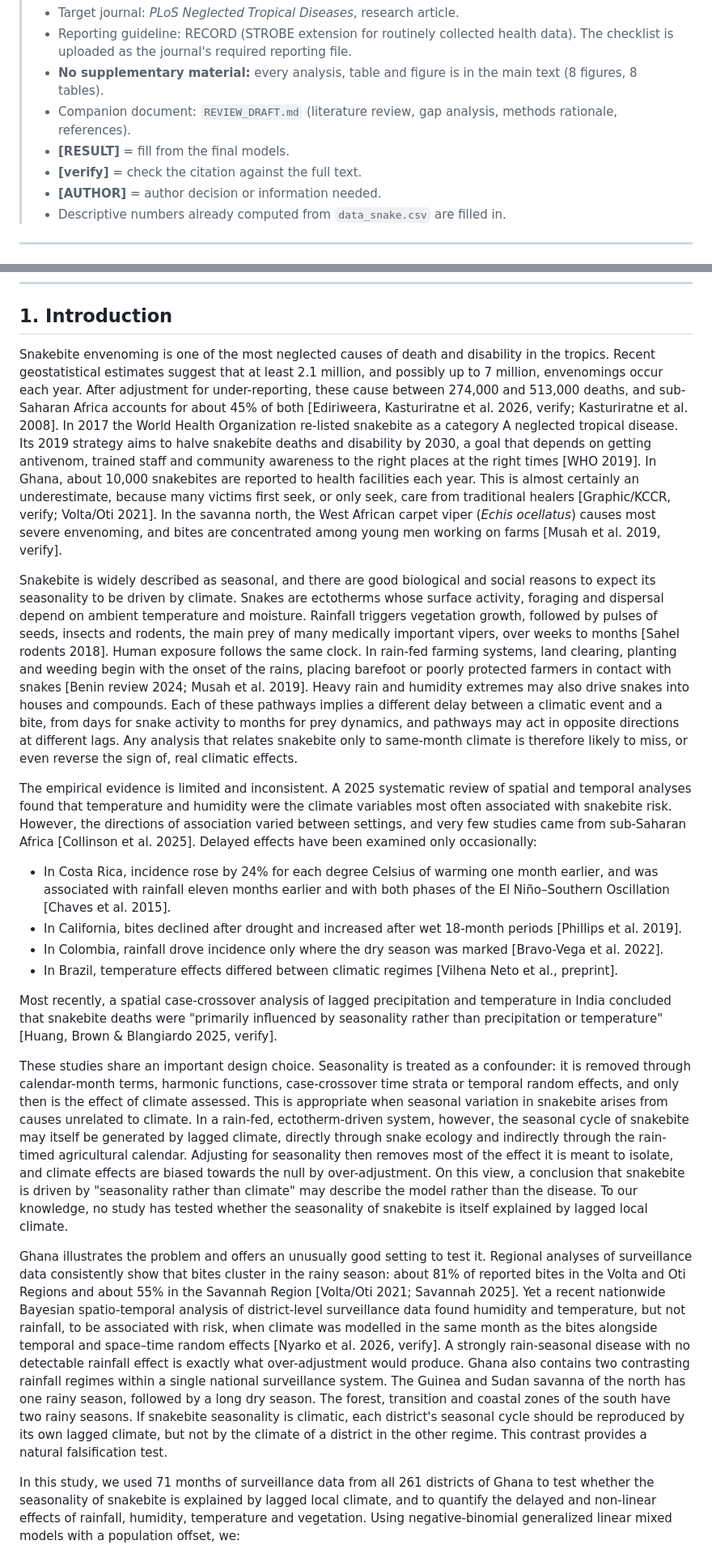
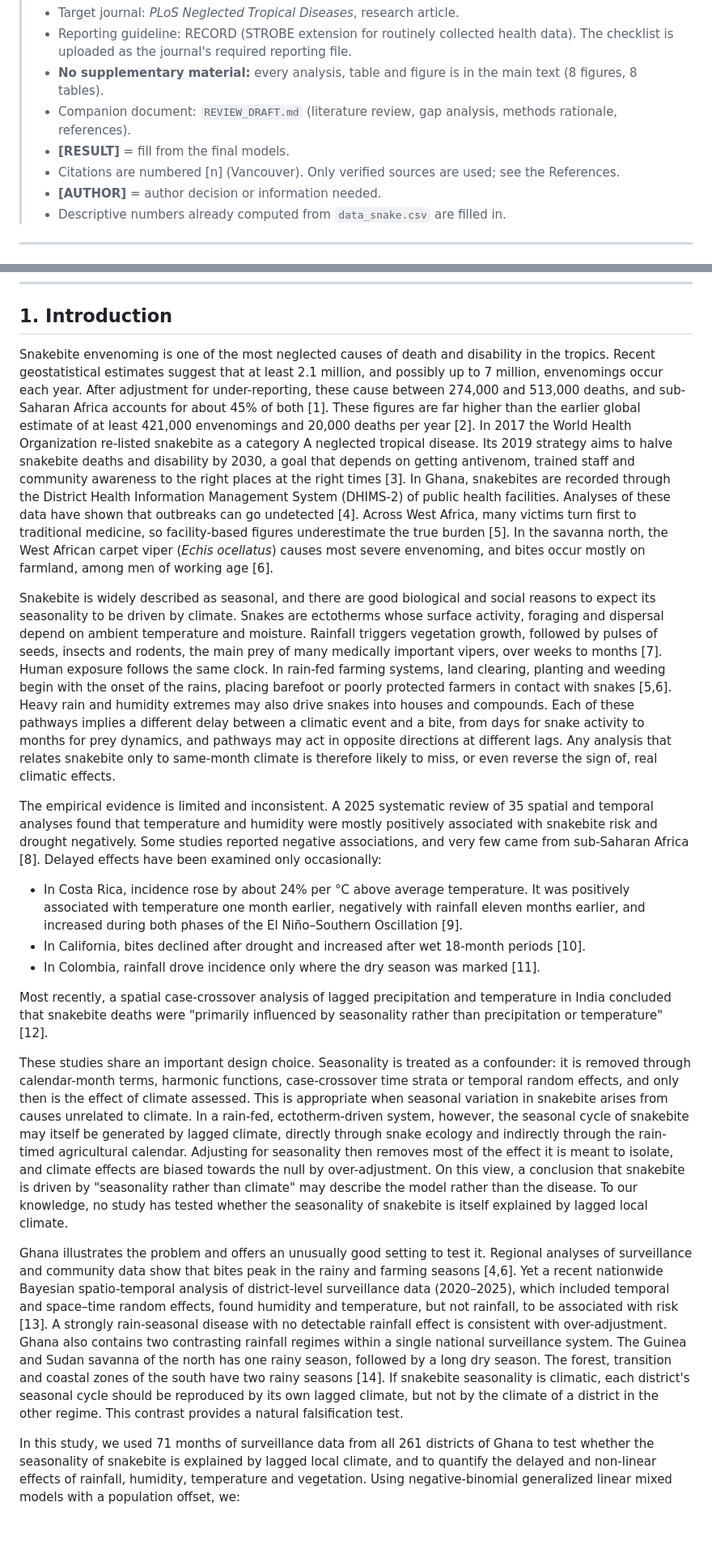
Before and after one commit to pascalantwi/Snakebite-work, a Markdown page: MANUSCRIPT_DRAFT.md, 2 parts joined by grey strips. Shown at 81% size. Drawn GitHub-style; blank space fills up the shorter version.

```diff
--- a/MANUSCRIPT_DRAFT.md
+++ b/MANUSCRIPT_DRAFT.md
@@ -6,7 +6,7 @@
 > * **No supplementary material:** every analysis, table and figure is in the main text (8 figures, 8 tables).
 > * Companion document: `REVIEW_DRAFT.md` (literature review, gap analysis, methods rationale, references).
 > * **[RESULT]** = fill from the final models.
-> * **[verify]** = check the citation against the full text.
+> * Citations are numbered [n] (Vancouver). Only verified sources are used; see the References.
 > * **[AUTHOR]** = author decision or information needed.
 > * Descriptive numbers already computed from `data_snake.csv` are filled in.
 
@@ -80,22 +80,21 @@ These findings could help Ghana and neighbouring countries plan antivenom suppli
 
 ## 1. Introduction
 
-Snakebite envenoming is one of the most neglected causes of death and disability in the tropics. Recent geostatistical estimates suggest that at least 2.1 million, and possibly up to 7 million, envenomings occur each year. After adjustment for under-reporting, these cause between 274,000 and 513,000 deaths, and sub-Saharan Africa accounts for about 45% of both [Ediriweera, Kasturiratne et al. 2026, verify; Kasturiratne et al. 2008]. In 2017 the World Health Organization re-listed snakebite as a category A neglected tropical disease. Its 2019 strategy aims to halve snakebite deaths and disability by 2030, a goal that depends on getting antivenom, trained staff and community awareness to the right places at the right times [WHO 2019]. In Ghana, about 10,000 snakebites are reported to health facilities each year. This is almost certainly an underestimate, because many victims first seek, or only seek, care from traditional healers [Graphic/KCCR, verify; Volta/Oti 2021]. In the savanna north, the West African carpet viper (*Echis ocellatus*) causes most severe envenoming, and bites are concentrated among young men working on farms [Musah et al. 2019, verify].
+Snakebite envenoming is one of the most neglected causes of death and disability in the tropics. Recent geostatistical estimates suggest that at least 2.1 million, and possibly up to 7 million, envenomings occur each year. After adjustment for under-reporting, these cause between 274,000 and 513,000 deaths, and sub-Saharan Africa accounts for about 45% of both [1]. These figures are far higher than the earlier global estimate of at least 421,000 envenomings and 20,000 deaths per year [2]. In 2017 the World Health Organization re-listed snakebite as a category A neglected tropical disease. Its 2019 strategy aims to halve snakebite deaths and disability by 2030, a goal that depends on getting antivenom, trained staff and community awareness to the right places at the right times [3]. In Ghana, snakebites are recorded through the District Health Information Management System (DHIMS-2) of public health facilities. Analyses of these data have shown that outbreaks can go undetected [4]. Across West Africa, many victims turn first to traditional medicine, so facility-based figures underestimate the true burden [5]. In the savanna north, the West African carpet viper (*Echis ocellatus*) causes most severe envenoming, and bites occur mostly on farmland, among men of working age [6].
 
-Snakebite is widely described as seasonal, and there are good biological and social reasons to expect its seasonality to be driven by climate. Snakes are ectotherms whose surface activity, foraging and dispersal depend on ambient temperature and moisture. Rainfall triggers vegetation growth, followed by pulses of seeds, insects and rodents, the main prey of many medically important vipers, over weeks to months [Sahel rodents 2018]. Human exposure follows the same clock. In rain-fed farming systems, land clearing, planting and weeding begin with the onset of the rains, placing barefoot or poorly protected farmers in contact with snakes [Benin review 2024; Musah et al. 2019]. Heavy rain and humidity extremes may also drive snakes into houses and compounds. Each of these pathways implies a different delay between a climatic event and a bite, from days for snake activity to months for prey dynamics, and pathways may act in opposite directions at different lags. Any analysis that relates snakebite only to same-month climate is therefore likely to miss, or even reverse the sign of, real climatic effects.
+Snakebite is widely described as seasonal, and there are good biological and social reasons to expect its seasonality to be driven by climate. Snakes are ectotherms whose surface activity, foraging and dispersal depend on ambient temperature and moisture. Rainfall triggers vegetation growth, followed by pulses of seeds, insects and rodents, the main prey of many medically important vipers, over weeks to months [7]. Human exposure follows the same clock. In rain-fed farming systems, land clearing, planting and weeding begin with the onset of the rains, placing barefoot or poorly protected farmers in contact with snakes [5,6]. Heavy rain and humidity extremes may also drive snakes into houses and compounds. Each of these pathways implies a different delay between a climatic event and a bite, from days for snake activity to months for prey dynamics, and pathways may act in opposite directions at different lags. Any analysis that relates snakebite only to same-month climate is therefore likely to miss, or even reverse the sign of, real climatic effects.
 
-The empirical evidence is limited and inconsistent. A 2025 systematic review of spatial and temporal analyses found that temperature and humidity were the climate variables most often associated with snakebite risk. However, the directions of association varied between settings, and very few studies came from sub-Saharan Africa [Collinson et al. 2025]. Delayed effects have been examined only occasionally:
+The empirical evidence is limited and inconsistent. A 2025 systematic review of 35 spatial and temporal analyses found that temperature and humidity were mostly positively associated with snakebite risk and drought negatively. Some studies reported negative associations, and very few came from sub-Saharan Africa [8]. Delayed effects have been examined only occasionally:
 
-* In Costa Rica, incidence rose by 24% for each degree Celsius of warming one month earlier, and was associated with rainfall eleven months earlier and with both phases of the El Niño–Southern Oscillation [Chaves et al. 2015].
-* In California, bites declined after drought and increased after wet 18-month periods [Phillips et al. 2019].
-* In Colombia, rainfall drove incidence only where the dry season was marked [Bravo-Vega et al. 2022].
-* In Brazil, temperature effects differed between climatic regimes [Vilhena Neto et al., preprint].
+* In Costa Rica, incidence rose by about 24% per °C above average temperature. It was positively associated with temperature one month earlier, negatively with rainfall eleven months earlier, and increased during both phases of the El Niño–Southern Oscillation [9].
+* In California, bites declined after drought and increased after wet 18-month periods [10].
+* In Colombia, rainfall drove incidence only where the dry season was marked [11].
 
-Most recently, a spatial case-crossover analysis of lagged precipitation and temperature in India concluded that snakebite deaths were "primarily influenced by seasonality rather than precipitation or temperature" [Huang, Brown & Blangiardo 2025, verify].
+Most recently, a spatial case-crossover analysis of lagged precipitation and temperature in India concluded that snakebite deaths were "primarily influenced by seasonality rather than precipitation or temperature" [12].
 
 These studies share an important design choice. Seasonality is treated as a confounder: it is removed through calendar-month terms, harmonic functions, case-crossover time strata or temporal random effects, and only then is the effect of climate assessed. This is appropriate when seasonal variation in snakebite arises from causes unrelated to climate. In a rain-fed, ectotherm-driven system, however, the seasonal cycle of snakebite may itself be generated by lagged climate, directly through snake ecology and indirectly through the rain-timed agricultural calendar. Adjusting for seasonality then removes most of the effect it is meant to isolate, and climate effects are biased towards the null by over-adjustment. On this view, a conclusion that snakebite is driven by "seasonality rather than climate" may describe the model rather than the disease. To our knowledge, no study has tested whether the seasonality of snakebite is itself explained by lagged local climate.
 
-Ghana illustrates the problem and offers an unusually good setting to test it. Regional analyses of surveillance data consistently show that bites cluster in the rainy season: about 81% of reported bites in the Volta and Oti Regions and about 55% in the Savannah Region [Volta/Oti 2021; Savannah 2025]. Yet a recent nationwide Bayesian spatio-temporal analysis of district-level surveillance data found humidity and temperature, but not rainfall, to be associated with risk, when climate was modelled in the same month as the bites alongside temporal and space–time random effects [Nyarko et al. 2026, verify]. A strongly rain-seasonal disease with no detectable rainfall effect is exactly what over-adjustment would produce. Ghana also contains two contrasting rainfall regimes within a single national surveillance system. The Guinea and Sudan savanna of the north has one rainy season, followed by a long dry season. The forest, transition and coastal zones of the south have two rainy seasons. If snakebite seasonality is climatic, each district's seasonal cycle should be reproduced by its own lagged climate, but not by the climate of a district in the other regime. This contrast provides a natural falsification test.
+Ghana illustrates the problem and offers an unusually good setting to test it. Regional analyses of surveillance and community data show that bites peak in the rainy and farming seasons [4,6]. Yet a recent nationwide Bayesian spatio-temporal analysis of district-level surveillance data (2020–2025), which included temporal and space–time random effects, found humidity and temperature, but not rainfall, to be associated with risk [13]. A strongly rain-seasonal disease with no detectable rainfall effect is consistent with over-adjustment. Ghana also contains two contrasting rainfall regimes within a single national surveillance system. The Guinea and Sudan savanna of the north has one rainy season, followed by a long dry season. The forest, transition and coastal zones of the south have two rainy seasons [14]. If snakebite seasonality is climatic, each district's seasonal cycle should be reproduced by its own lagged climate, but not by the climate of a district in the other regime. This contrast provides a natural falsification test.
 
 In this study, we used 71 months of surveillance data from all 261 districts of Ghana to test whether the seasonality of snakebite is explained by lagged local climate, and to quantify the delayed and non-linear effects of rainfall, humidity, temperature and vegetation. Using negative-binomial generalized linear mixed models with a population offset, we:
 
```
Also changed, not shown: other parts of MANUSCRIPT_DRAFT.md (+47 -24 lines).
